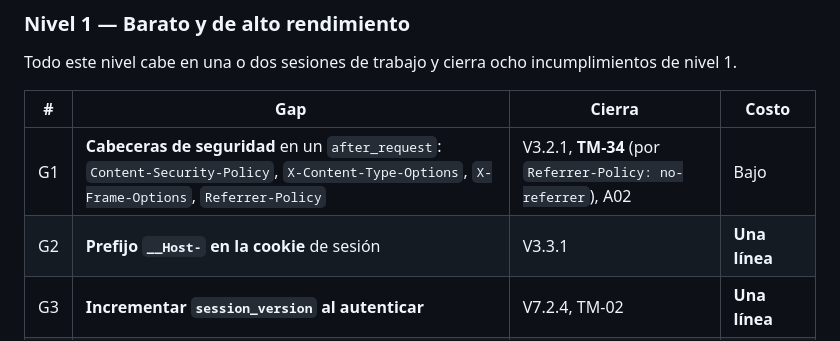
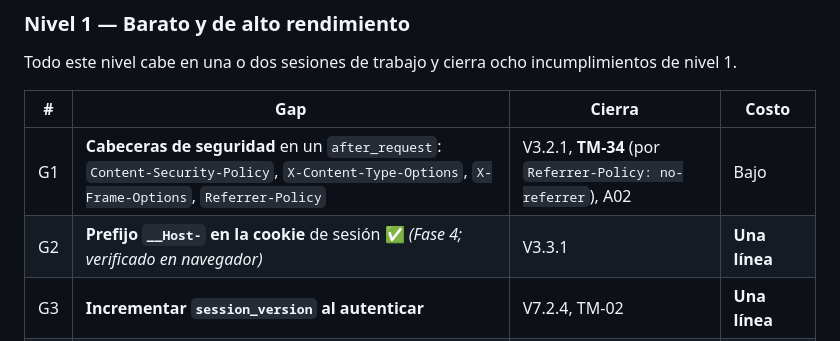
Before and after one commit to Lorenzo-Mtz/proyecto-login-cibersecurity, a Markdown page: docs/fase3-consolidacion.md, the part around the change. GitHub-like rendering.

```diff
--- a/docs/fase3-consolidacion.md
+++ b/docs/fase3-consolidacion.md
@@ -45,7 +45,7 @@ Todo este nivel cabe en una o dos sesiones de trabajo y cierra ocho incumplimien
 | # | Gap | Cierra | Costo |
 |---|---|---|---|
 | G1 | **Cabeceras de seguridad** en un `after_request`: `Content-Security-Policy`, `X-Content-Type-Options`, `X-Frame-Options`, `Referrer-Policy` | V3.2.1, **TM-34** (por `Referrer-Policy: no-referrer`), A02 | Bajo |
-| G2 | **Prefijo `__Host-` en la cookie** de sesión | V3.3.1 | **Una línea** |
+| G2 | **Prefijo `__Host-` en la cookie** de sesión ✅ *(Fase 4; verificado en navegador)* | V3.3.1 | **Una línea** |
 | G3 | **Incrementar `session_version` al autenticar** | V7.2.4, TM-02 | **Una línea** |
 | G4 | **Manejadores globales de 404 y 500** que no filtren y **que auditen** | TM-14, TM-11 parcial, A10 | Bajo |
 | G5 | **Rotación del log** con techo de tamaño | TM-28, R18 parcial, A09 | Bajo |
```
Also changed, not shown: docs/fase3-asvs-l1.md (+8 -4 lines), 1 other file.
